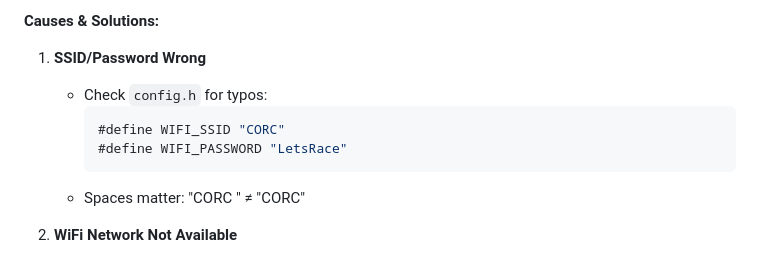
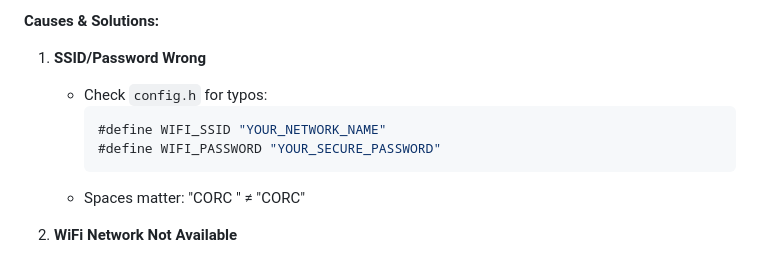
Before and after one commit to RedMist336/race-tracker, a Markdown page: TROUBLESHOOTING.md, the part around the change. GitHub-like rendering.

````diff
--- a/TROUBLESHOOTING.md
+++ b/TROUBLESHOOTING.md
@@ -425,8 +425,8 @@ pio run -e gateway -t upload --upload-port COM7
 1. **SSID/Password Wrong**
    - Check `config.h` for typos:
      ```cpp
-     #define WIFI_SSID "CORC"
-     #define WIFI_PASSWORD "LetsRace"
+     #define WIFI_SSID "YOUR_NETWORK_NAME"
+     #define WIFI_PASSWORD "YOUR_SECURE_PASSWORD"
      ```
    - Spaces matter: "CORC " ≠ "CORC"
 
````
Also changed, not shown: OTA_UPDATES.md (+5 -5 lines).
